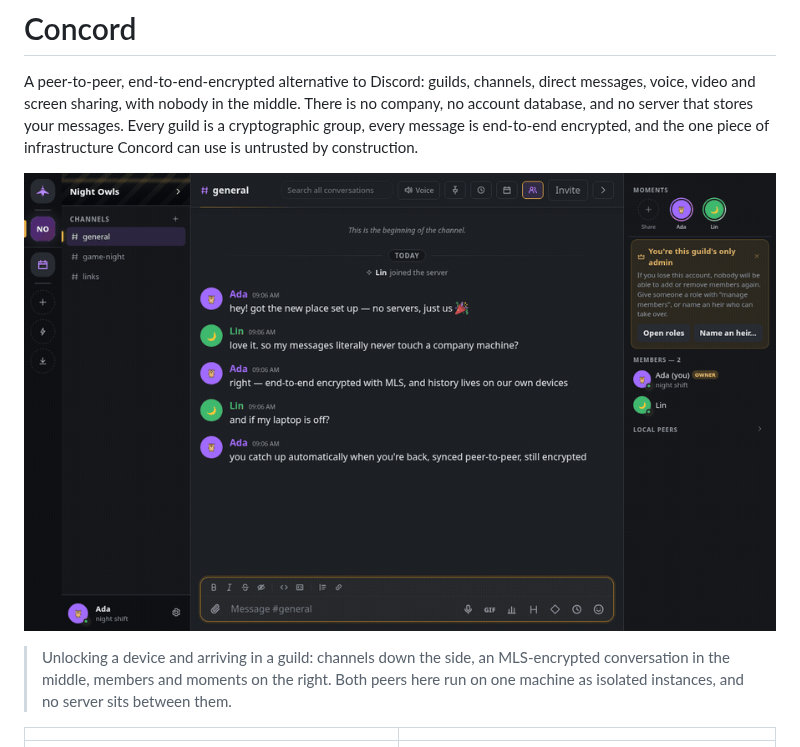
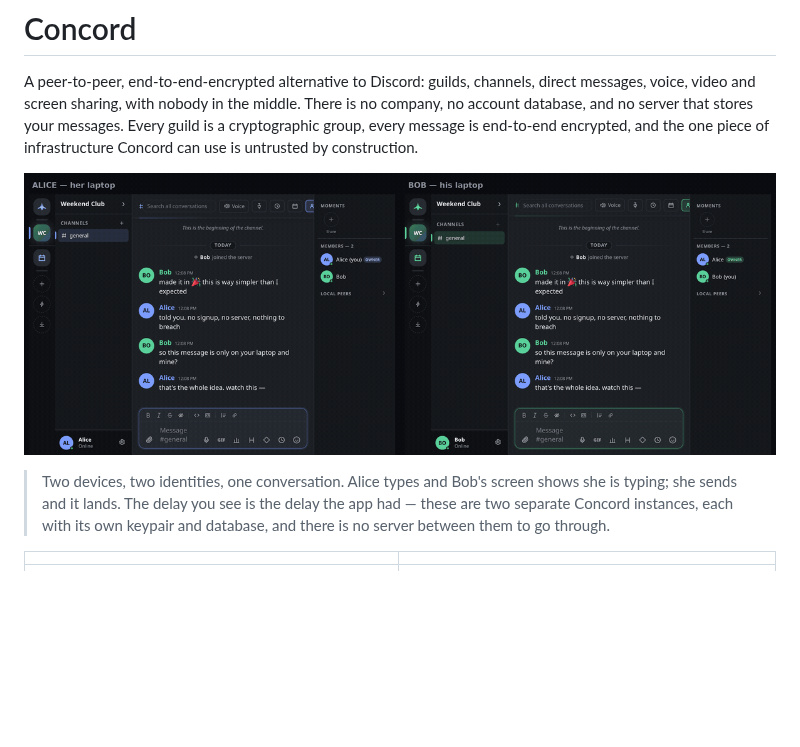
Before and after one commit to ZahakJ/concord, a Markdown page: README.md, the part around one of its changes. GitHub-like rendering; pictures changed too: docs/demo.gif; blank space fills up the shorter version.

Commit message:
Show two peers talking, instead of one peer being unlocked
The old demo was an unlock and a walk through the UI, which any chat app
could have shown. What is worth showing is the part that has no server in
it: Alice on the left, Bob on the right, both real instances with their
own keypairs and databases.

Bob's screen shows Alice typing before her message exists anywhere, then
the message lands. The pacing is recorded, not staged — the capture polls
Bob's DOM until the text appears, so the gap between the two panes is the
gap the app actually had.

```diff
--- a/README.md
+++ b/README.md
@@ -11,8 +11,8 @@ construction.
 
-> Unlocking a device and arriving in a guild: channels down the side, an
-> MLS-encrypted conversation in the middle, members and moments on the right.
-> Both peers here run on one machine as isolated instances, and no server sits
-> between them.
+> Two devices, two identities, one conversation. Alice types and Bob's screen
+> shows she is typing; she sends and it lands. The delay you see is the delay
+> the app had — these are two separate Concord instances, each with its own
+> keypair and database, and there is no server between them to go through.
 
 | | |
 |---|---|
```
Also changed, not shown: other parts of README.md (+1 -1 lines).
